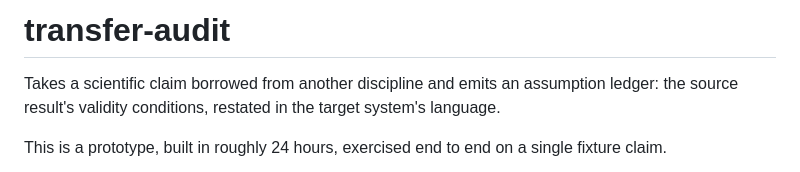
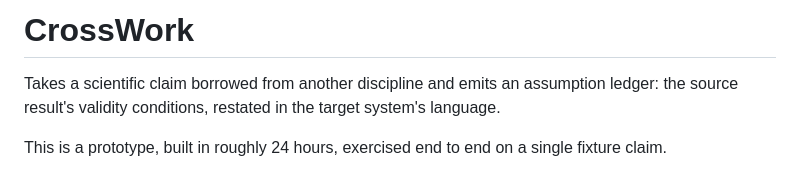
Before and after one commit to NicoleJiang133/InterdisciplinaryComm, a Markdown page: README.md, the part around the change. Rendered like a GitHub page.

Commit message:
Change project name to CrossWork
Updated project title and description in README.

```diff
--- a/README.md
+++ b/README.md
@@ -1,4 +1,4 @@
-# transfer-audit
+# CrossWork
 
 Takes a scientific claim borrowed from another discipline and emits an assumption ledger: the source result's validity conditions, restated in the target system's language.
 
```
